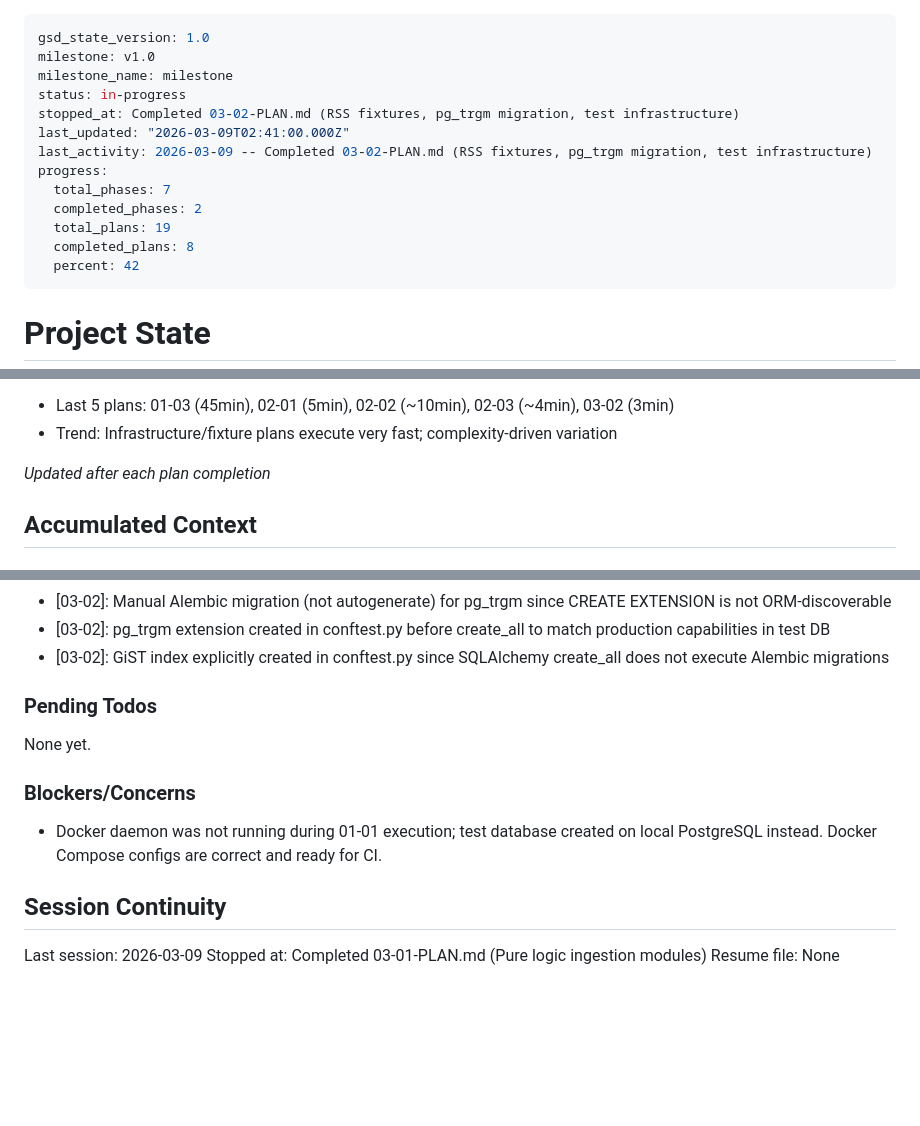
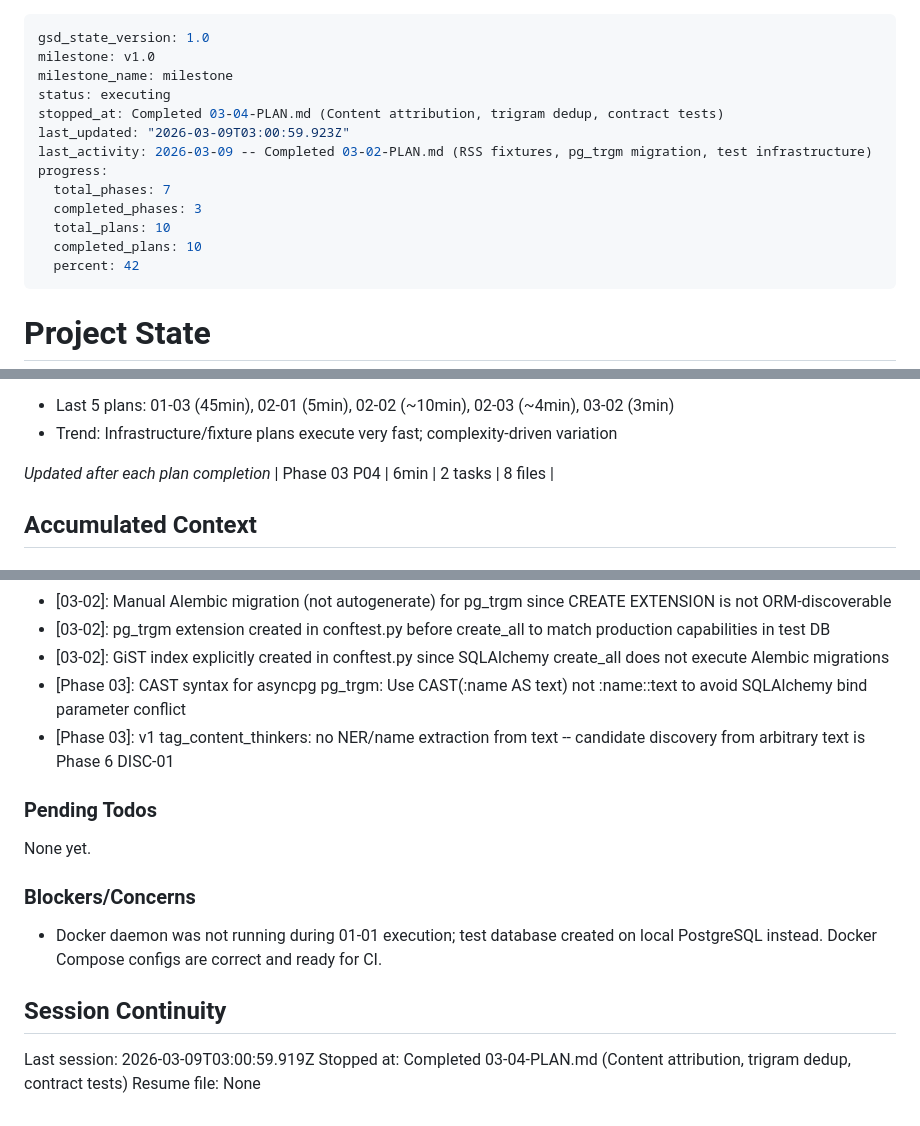
Before and after one commit to midlifedad/ThinkTank, a Markdown page: .planning/STATE.md, 3 parts joined by grey strips. GitHub-like rendering; blank space fills up the shorter version.

Commit message:
docs(03-04): complete content attribution, trigram dedup, and contract tests plan
Agent: luna

```diff
--- a/.planning/STATE.md
+++ b/.planning/STATE.md
@@ -2,15 +2,15 @@
 gsd_state_version: 1.0
 milestone: v1.0
 milestone_name: milestone
-status: in-progress
-stopped_at: Completed 03-02-PLAN.md (RSS fixtures, pg_trgm migration, test infrastructure)
-last_updated: "2026-03-09T02:41:00.000Z"
+status: executing
+stopped_at: Completed 03-04-PLAN.md (Content attribution, trigram dedup, contract tests)
+last_updated: "2026-03-09T03:00:59.923Z"
 last_activity: 2026-03-09 -- Completed 03-02-PLAN.md (RSS fixtures, pg_trgm migration, test infrastructure)
 progress:
   total_phases: 7
-  completed_phases: 2
-  total_plans: 19
-  completed_plans: 8
+  completed_phases: 3
+  total_plans: 10
+  completed_plans: 10
   percent: 42
 ---
 
@@ -52,6 +52,7 @@ Progress: [████░░░░░░] 42%
 - Trend: Infrastructure/fixture plans execute very fast; complexity-driven variation
 
 *Updated after each plan completion*
+| Phase 03 P04 | 6min | 2 tasks | 8 files |
 
 ## Accumulated Context
 
@@ -97,6 +98,8 @@ Recent decisions affecting current work:
 - [03-02]: Manual Alembic migration (not autogenerate) for pg_trgm since CREATE EXTENSION is not ORM-discoverable
 - [03-02]: pg_trgm extension created in conftest.py before create_all to match production capabilities in test DB
 - [03-02]: GiST index explicitly created in conftest.py since SQLAlchemy create_all does not execute Alembic migrations
+- [Phase 03]: CAST syntax for asyncpg pg_trgm: Use CAST(:name AS text) not :name::text to avoid SQLAlchemy bind parameter conflict
+- [Phase 03]: v1 tag_content_thinkers: no NER/name extraction from text -- candidate discovery from arbitrary text is Phase 6 DISC-01
 
 ### Pending Todos
 
@@ -108,6 +111,6 @@ None yet.
 
 ## Session Continuity
 
-Last session: 2026-03-09
-Stopped at: Completed 03-01-PLAN.md (Pure logic ingestion modules)
+Last session: 2026-03-09T03:00:59.919Z
+Stopped at: Completed 03-04-PLAN.md (Content attribution, trigram dedup, contract tests)
 Resume file: None
```
Also changed, not shown: .planning/REQUIREMENTS.md (+3 -3 lines), 1 other file.
